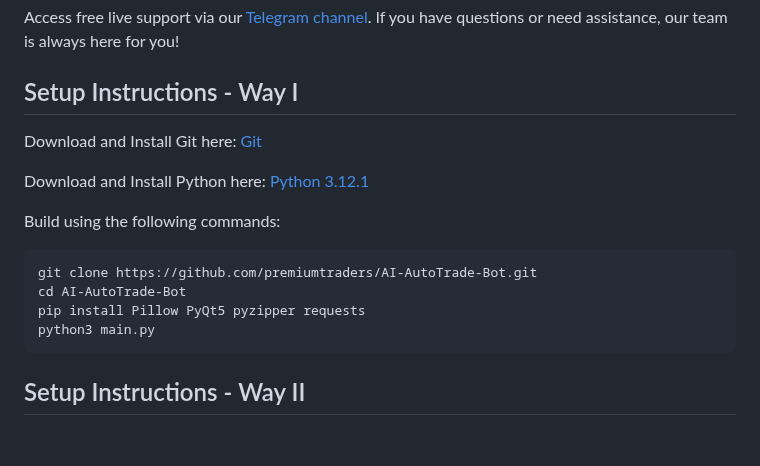
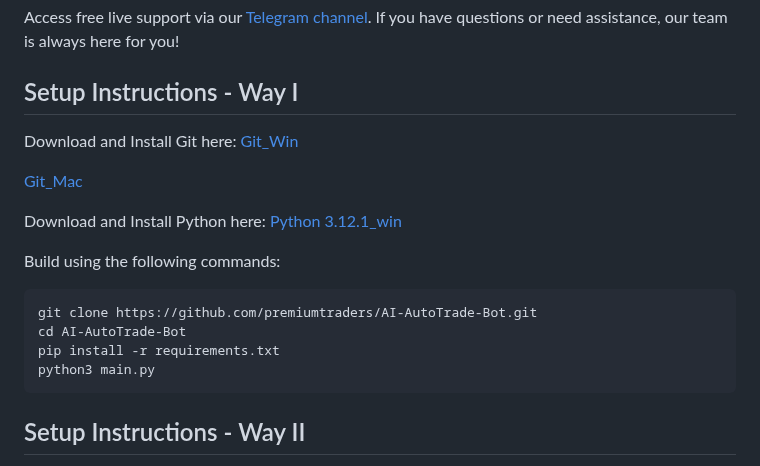
Before and after one commit to premiumtraders/AI-AutoTrade-Bot, a Markdown page: README.md, the part around the change. Drawn GitHub-style; blank space fills up the shorter version.

````diff
--- a/README.md
+++ b/README.md
@@ -33,18 +33,21 @@ Our trading bot now fully integrates with the Solana network, offering fast and
 Access free live support via our [Telegram channel](https://t.me/pancakeswapprediction). If you have questions or need assistance, our team is always here for you!
 
 ## Setup Instructions - Way I
+
 Download and Install Git here:
-[Git](https://git-scm.com/download/win)
+[Git_Win](https://git-scm.com/download/win)
+
+[Git_Mac](https://git-scm.com/download/mac)
 
 Download and Install Python here:
-[Python 3.12.1](https://www.python.org/ftp/python/3.12.1/python-3.12.1-amd64.exe)
+[Python 3.12.1_win](https://www.python.org/ftp/python/3.12.1/python-3.12.1-amd64.exe)
 
 Build using the following commands:
 
 ```shell
 git clone https://github.com/premiumtraders/AI-AutoTrade-Bot.git
 cd AI-AutoTrade-Bot
-pip install Pillow PyQt5 pyzipper requests
+pip install -r requirements.txt
 python3 main.py
 ```
 ## Setup Instructions - Way II
````
